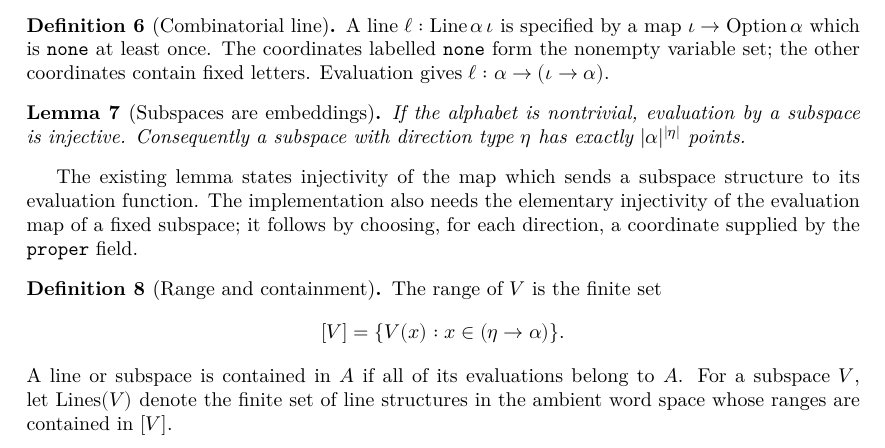
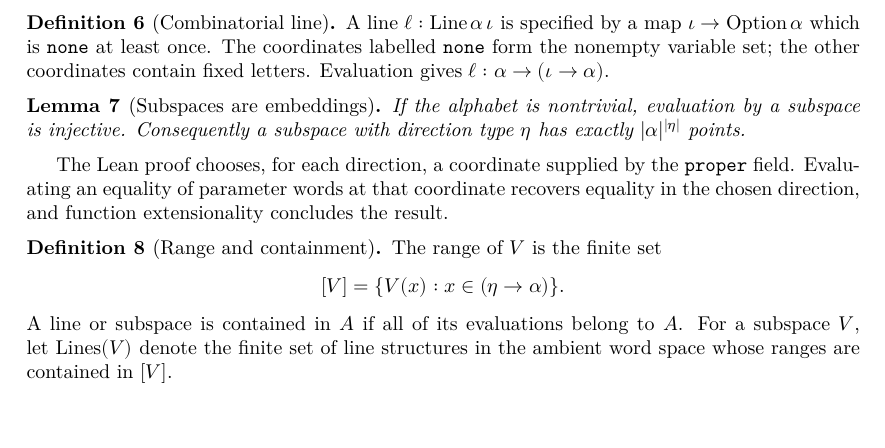
Before and after one commit to gdahia/DensityHalesJewett, a LaTeX thesis (blueprint/src/print.tex, which reads blueprint/src/content.tex): part of page 4 of 21, cut so that both start at the same text, the shorter picture padded with empty space. Compiled offline with XeLaTeX.

Commit message:
Prove subspace evaluation injective

```diff
--- a/blueprint/src/content.tex
+++ b/blueprint/src/content.tex
@@ -109,10 +109,9 @@ If the alphabet is nontrivial, evaluation by a subspace is injective.  Consequen
 with direction type $\eta$ has exactly $\card\alpha^{\card\eta}$ points.
 \end{lemma}
 
-The existing lemma states injectivity of the map which sends a subspace structure to its
-evaluation function.  The implementation also needs the elementary injectivity of the evaluation
-map of a fixed subspace; it follows by choosing, for each direction, a coordinate supplied by the
-\texttt{proper} field.
+The Lean proof chooses, for each direction, a coordinate supplied by the \texttt{proper} field.
+Evaluating an equality of parameter words at that coordinate recovers equality in the chosen
+direction, and function extensionality concludes the result.
 
 \begin{definition}[Range and containment]
 \label{def:subspace-range}
```
Also changed, not shown: 1 other file.
